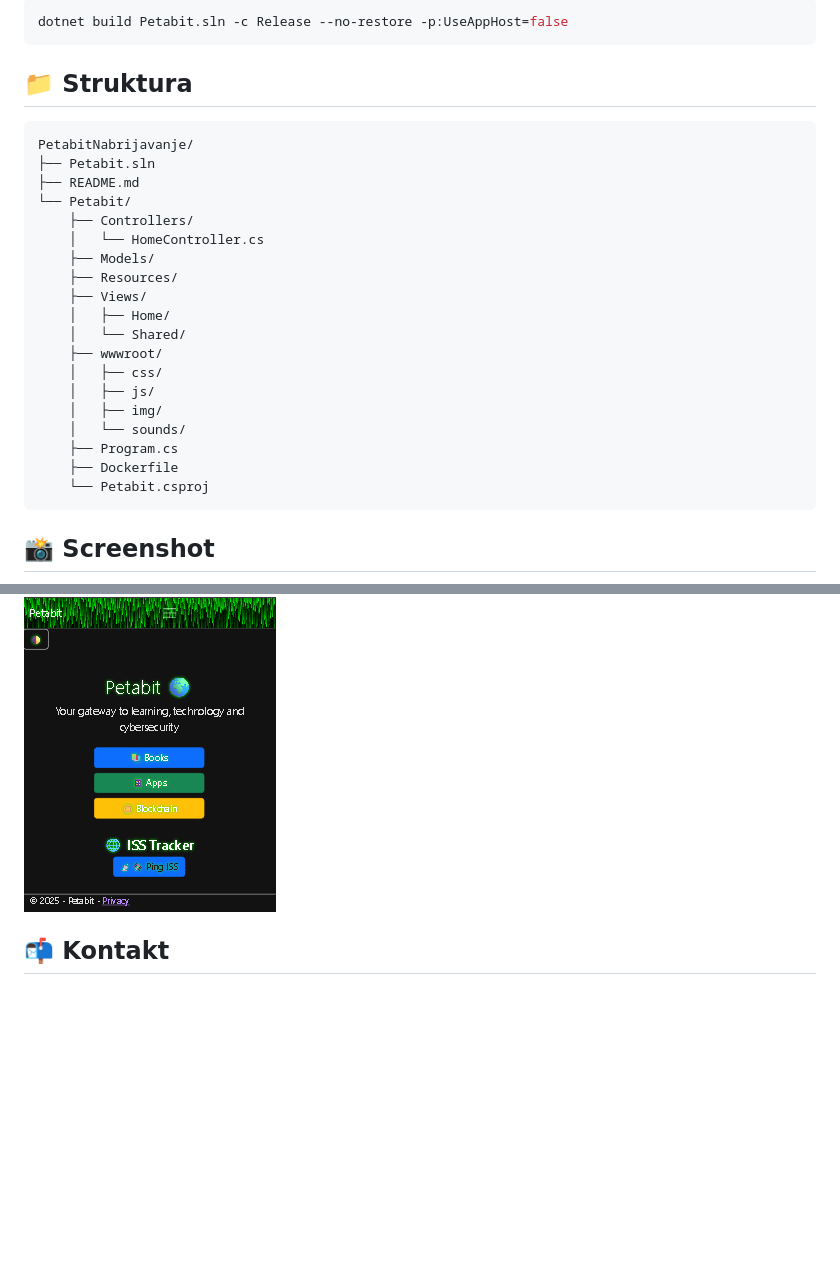
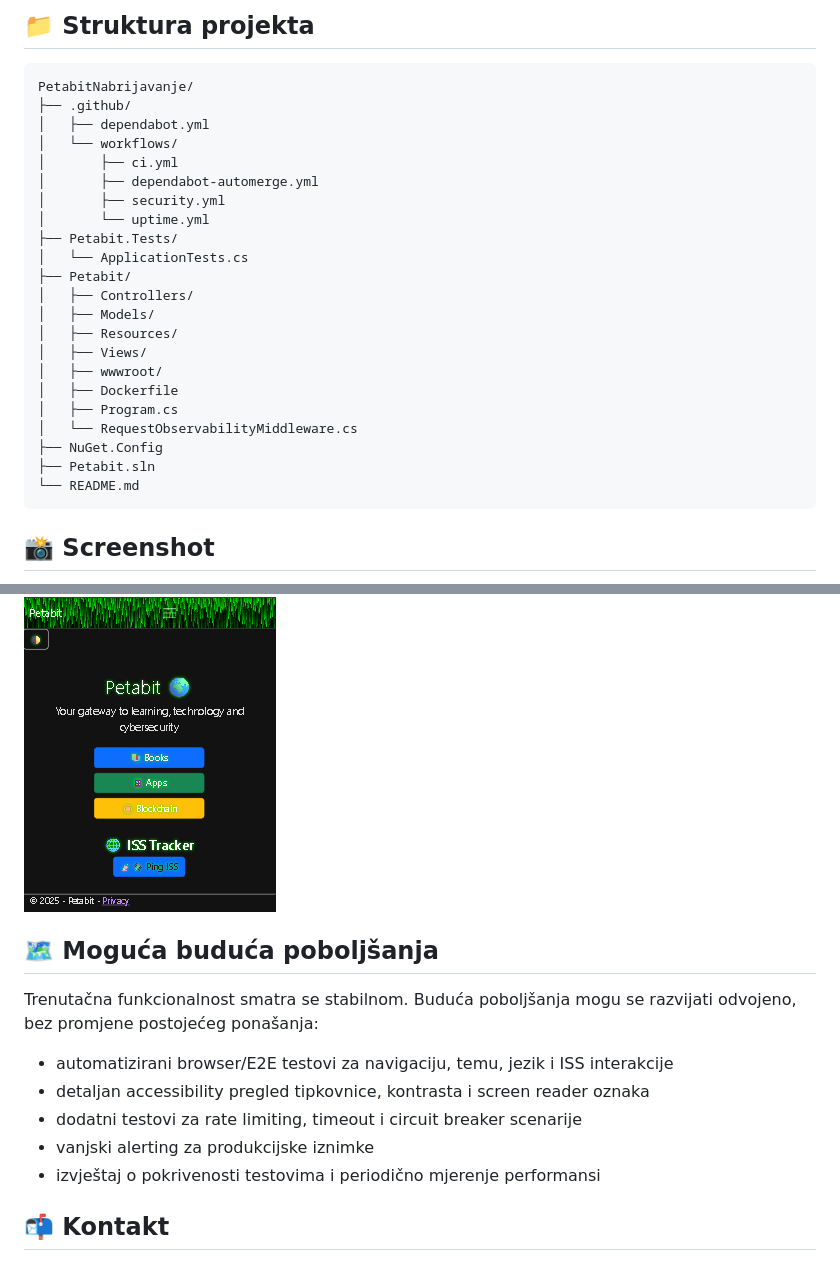
Before and after one commit to ChevCellios/Petabit, a Markdown page: README.md, 2 parts joined by grey strips. Drawn GitHub-style; blank space fills up the shorter version.

````diff
--- a/README.md
+++ b/README.md
@@ -92,36 +149,45 @@ Aplikacija je zatim dostupna na `http://localhost:3000`.
 
-```powershell
-dotnet build Petabit.sln -c Release --no-restore -p:UseAppHost=false
-```
-
-## 📁 Struktura
+## 📁 Struktura projekta
 
 ```text
 PetabitNabrijavanje/
+├── .github/
+│   ├── dependabot.yml
+│   └── workflows/
+│       ├── ci.yml
+│       ├── dependabot-automerge.yml
+│       ├── security.yml
+│       └── uptime.yml
+├── Petabit.Tests/
+│   └── ApplicationTests.cs
+├── Petabit/
+│   ├── Controllers/
+│   ├── Models/
+│   ├── Resources/
+│   ├── Views/
+│   ├── wwwroot/
+│   ├── Dockerfile
+│   ├── Program.cs
+│   └── RequestObservabilityMiddleware.cs
+├── NuGet.Config
 ├── Petabit.sln
-├── README.md
-└── Petabit/
-    ├── Controllers/
-    │   └── HomeController.cs
-    ├── Models/
-    ├── Resources/
-    ├── Views/
-    │   ├── Home/
-    │   └── Shared/
-    ├── wwwroot/
-    │   ├── css/
-    │   ├── js/
-    │   ├── img/
-    │   └── sounds/
-    ├── Program.cs
-    ├── Dockerfile
-    └── Petabit.csproj
+└── README.md
 ```
 
 ## 📸 Screenshot
 
 ![Petabit desktop prikaz](Petabit/docs/screenshotPetabit.png)
 
+## 🗺️ Moguća buduća poboljšanja
+
+Trenutačna funkcionalnost smatra se stabilnom. Buduća poboljšanja mogu se razvijati odvojeno, bez promjene postojećeg ponašanja:
+
+- automatizirani browser/E2E testovi za navigaciju, temu, jezik i ISS interakcije
+- detaljan accessibility pregled tipkovnice, kontrasta i screen reader oznaka
+- dodatni testovi za rate limiting, timeout i circuit breaker scenarije
+- vanjski alerting za produkcijske iznimke
+- izvještaj o pokrivenosti testovima i periodično mjerenje performansi
+
 ## 📬 Kontakt
 
 - GitHub: [ChevCellios](https://github.com/ChevCellios)
````
Also changed, not shown: other parts of README.md (+90 -33 lines).
